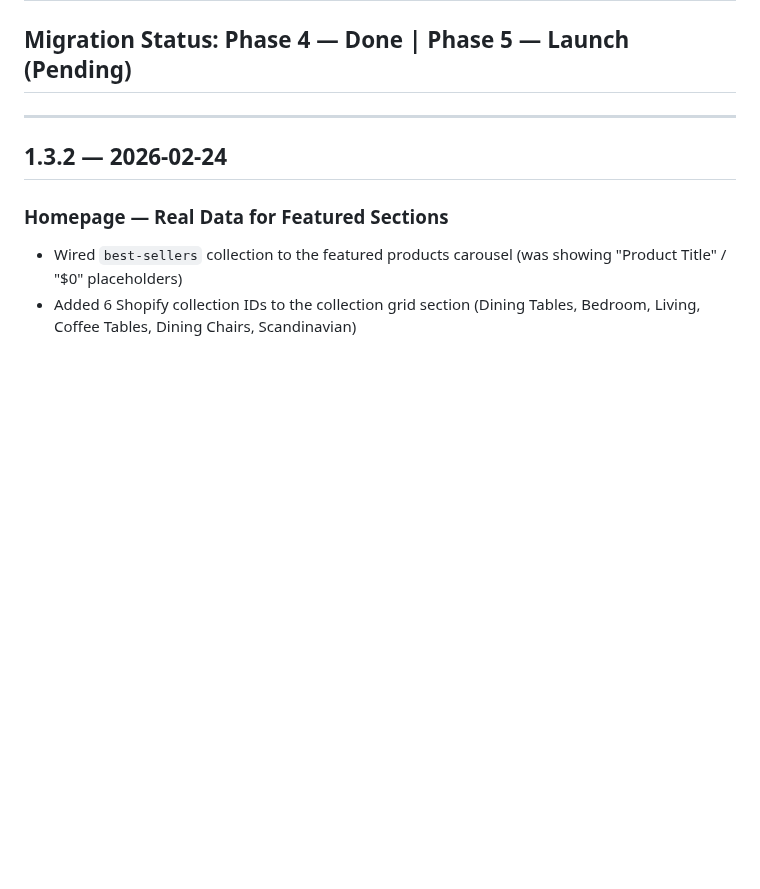
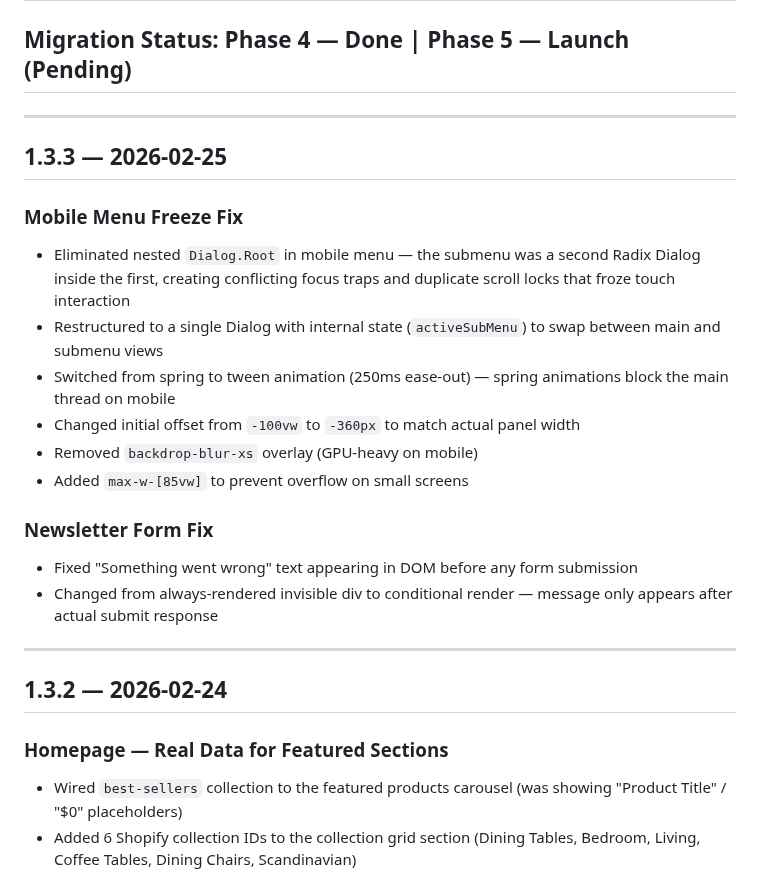
Before and after one commit to rwlarow-ui/moderncre8ve-hydrogen, a Markdown page: CHANGELOG.md, the part around the change. GitHub-like rendering; blank space fills up the shorter version.

Commit message:
Add v1.3.3 changelog — mobile menu freeze fix and newsletter form fix
Co-Authored-By: Claude Opus 4.6 <noreply@anthropic.com>

```diff
--- a/CHANGELOG.md
+++ b/CHANGELOG.md
@@ -1,6 +1,22 @@
 # ModernCre8ve Hydrogen Storefront
 
 ## Migration Status: Phase 4 — Done | Phase 5 — Launch (Pending)
+
+---
+
+## 1.3.3 — 2026-02-25
+
+### Mobile Menu Freeze Fix
+- Eliminated nested `Dialog.Root` in mobile menu — the submenu was a second Radix Dialog inside the first, creating conflicting focus traps and duplicate scroll locks that froze touch interaction
+- Restructured to a single Dialog with internal state (`activeSubMenu`) to swap between main and submenu views
+- Switched from spring to tween animation (250ms ease-out) — spring animations block the main thread on mobile
+- Changed initial offset from `-100vw` to `-360px` to match actual panel width
+- Removed `backdrop-blur-xs` overlay (GPU-heavy on mobile)
+- Added `max-w-[85vw]` to prevent overflow on small screens
+
+### Newsletter Form Fix
+- Fixed "Something went wrong" text appearing in DOM before any form submission
+- Changed from always-rendered invisible div to conditional render — message only appears after actual submit response
 
 ---
 
```
